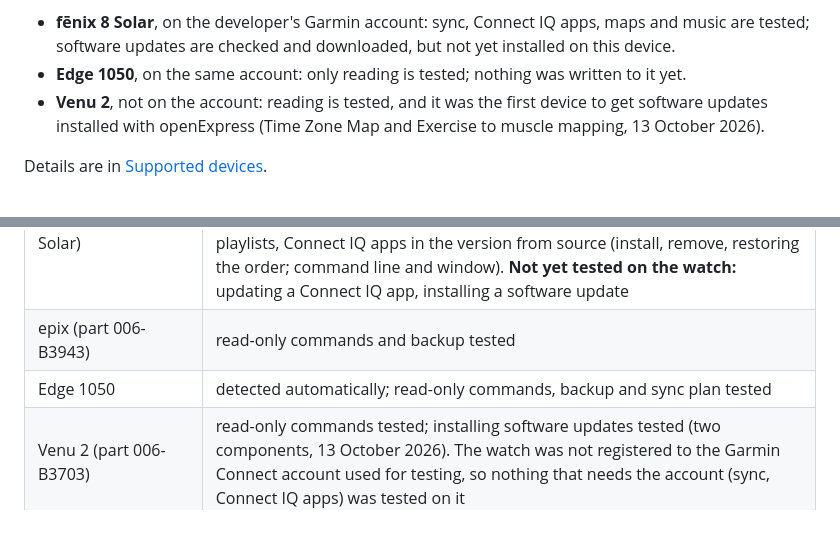
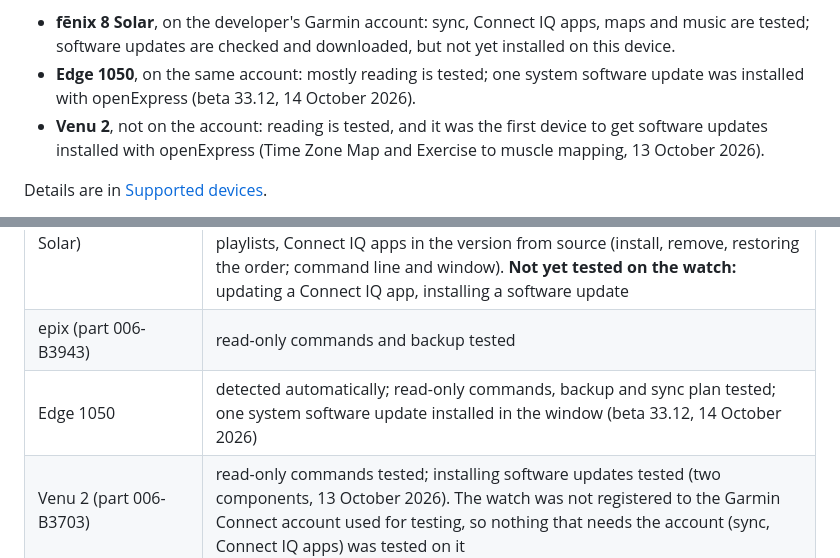
Before and after one commit to TomaszBojanowski/openExpress, a Markdown page: README.md, 2 parts joined by grey strips. GitHub-like rendering; blank space fills up the shorter version.

```diff
--- a/README.md
+++ b/README.md
@@ -34,7 +33,8 @@ welcome. Developed on Fedora/GNOME and tested with these Garmin devices:
 - **fēnix 8 Solar**, on the developer's Garmin account: sync, Connect IQ apps, maps and
   music are tested; software updates are checked and downloaded, but not yet installed on
   this device.
-- **Edge 1050**, on the same account: only reading is tested; nothing was written to it yet.
+- **Edge 1050**, on the same account: mostly reading is tested; one system software update
+  was installed with openExpress (beta 33.12, 14 October 2026).
 - **Venu 2**, not on the account: reading is tested, and it was the first device to get
   software updates installed with openExpress (Time Zone Map and Exercise to muscle
   mapping, 13 October 2026).
@@ -97,7 +97,7 @@ and the command-line tool prints the same warning when it starts such an operati
 |---|---|
 | fēnix 8 (47 mm, Solar) | tested by the developer: sign-in, sync (upload, TrueUp), software update download, map install, maps of your own (added from the command line and the window, removed in the window; also in the Flatpak), copying music and playlists, Connect IQ apps in the version from source (install, remove, restoring the order; command line and window). **Not yet tested on the watch:** updating a Connect IQ app, installing a software update |
 | epix (part 006-B3943) | read-only commands and backup tested |
-| Edge 1050 | detected automatically; read-only commands, backup and sync plan tested |
+| Edge 1050 | detected automatically; read-only commands, backup and sync plan tested; one system software update installed in the window (beta 33.12, 14 October 2026) |
 | Venu 2 (part 006-B3703) | read-only commands tested; installing software updates tested (two components, 13 October 2026). The watch was not registered to the Garmin Connect account used for testing, so nothing that needs the account (sync, Connect IQ apps) was tested on it |
 | Other Garmin watches and bike computers connecting over USB (MTP) | expected to work, **untested** |
 
```
Also changed, not shown: other parts of README.md (+52 -3 lines), docs/screenshots/device.png (added), docs/screenshots/update-confirm.png (added), docs/screenshots/updates.png (added).
